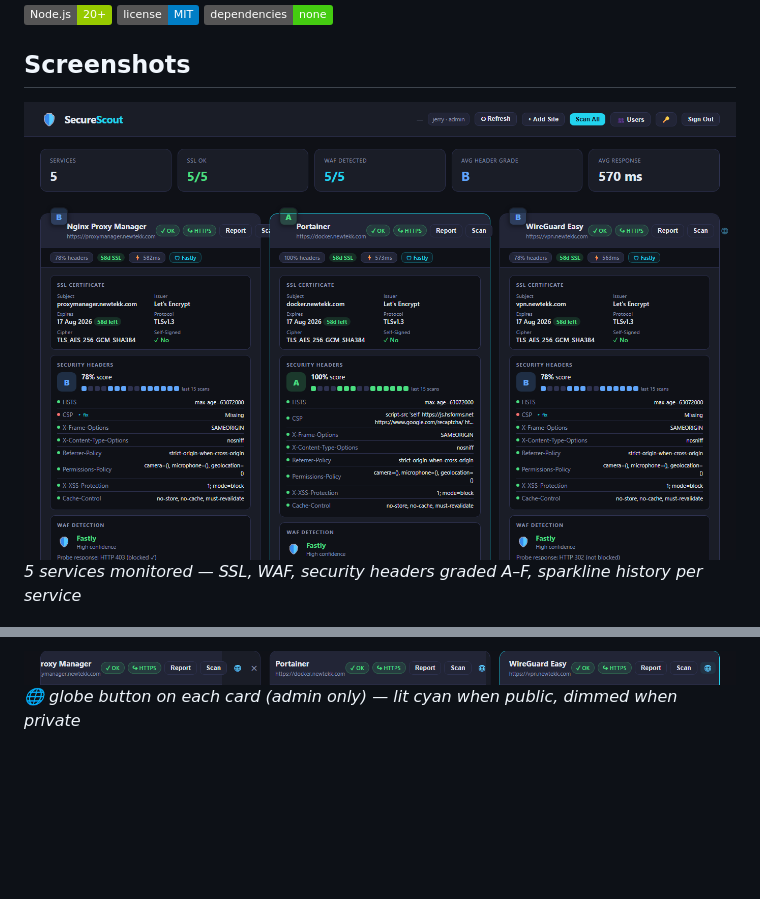
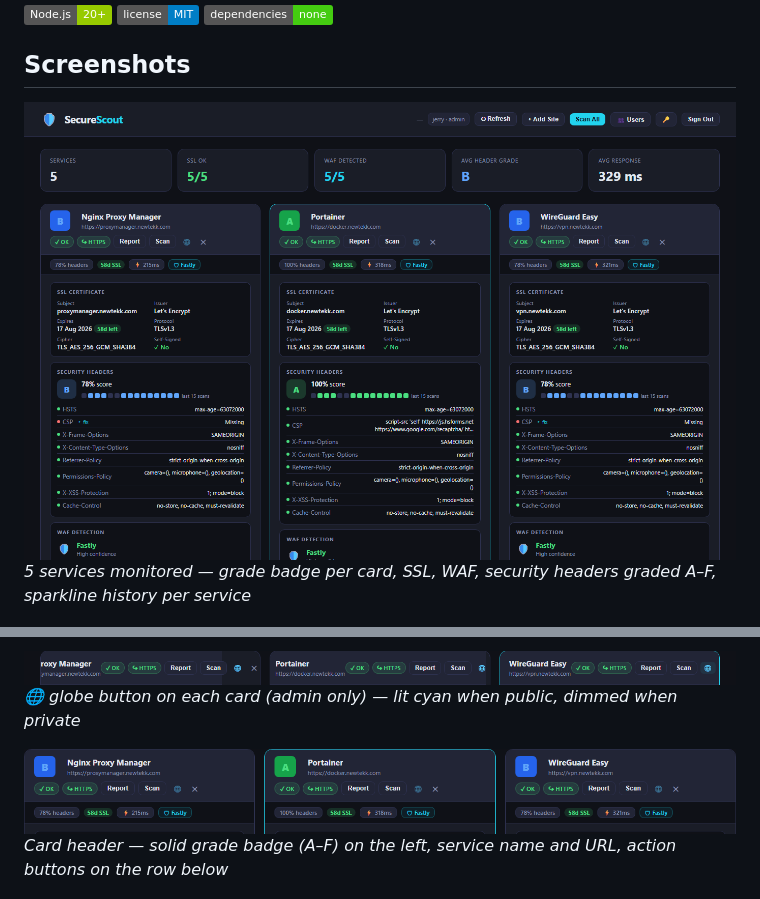
Before and after one commit to jerryhobson-datageek/securescout, a Markdown page: README.md, 2 parts joined by grey strips. Rendered like a GitHub page; pictures changed too: docs/screenshots/02_dashboard.png, docs/screenshots/12_card_summary.png; badges without logos; blank space fills up the shorter version.

Commit message:
docs: update screenshots and README for card grade badge feature
New 02_dashboard.png and 12_card_summary.png show the two-row card
header with solid grade badge (A-F) on the left of the service name.
Added 12_card_summary entry to README screenshots section.

Co-Authored-By: Claude Sonnet 4.6 <noreply@anthropic.com>

```diff
--- a/README.md
+++ b/README.md
@@ -7,7 +7,7 @@ A self-hosted security dashboard for monitoring your web services. Checks SSL ce
 ## Screenshots
 
 ![Dashboard](docs/screenshots/02_dashboard.png)
-*5 services monitored — SSL, WAF, security headers graded A–F, sparkline history per service*
+*5 services monitored — grade badge per card, SSL, WAF, security headers graded A–F, sparkline history per service*
 
 ![DNS Security](docs/screenshots/05_dns_dmarc.png)
 *DNS Security section — DNSSEC, CAA, SPF, DMARC badges, and DKIM selector checker*
@@ -53,6 +53,9 @@ A self-hosted security dashboard for monitoring your web services. Checks SSL ce
 
 ![Globe Toggle](docs/screenshots/11d_globe_active.png)
 *🌐 globe button on each card (admin only) — lit cyan when public, dimmed when private*
+
+![Card Header](docs/screenshots/12_card_summary.png)
+*Card header — solid grade badge (A–F) on the left, service name and URL, action buttons on the row below*
 
 ![Add Site](docs/screenshots/04_add_site_modal.png)
 *Add any service on the fly — scans immediately and persists to config*
```
